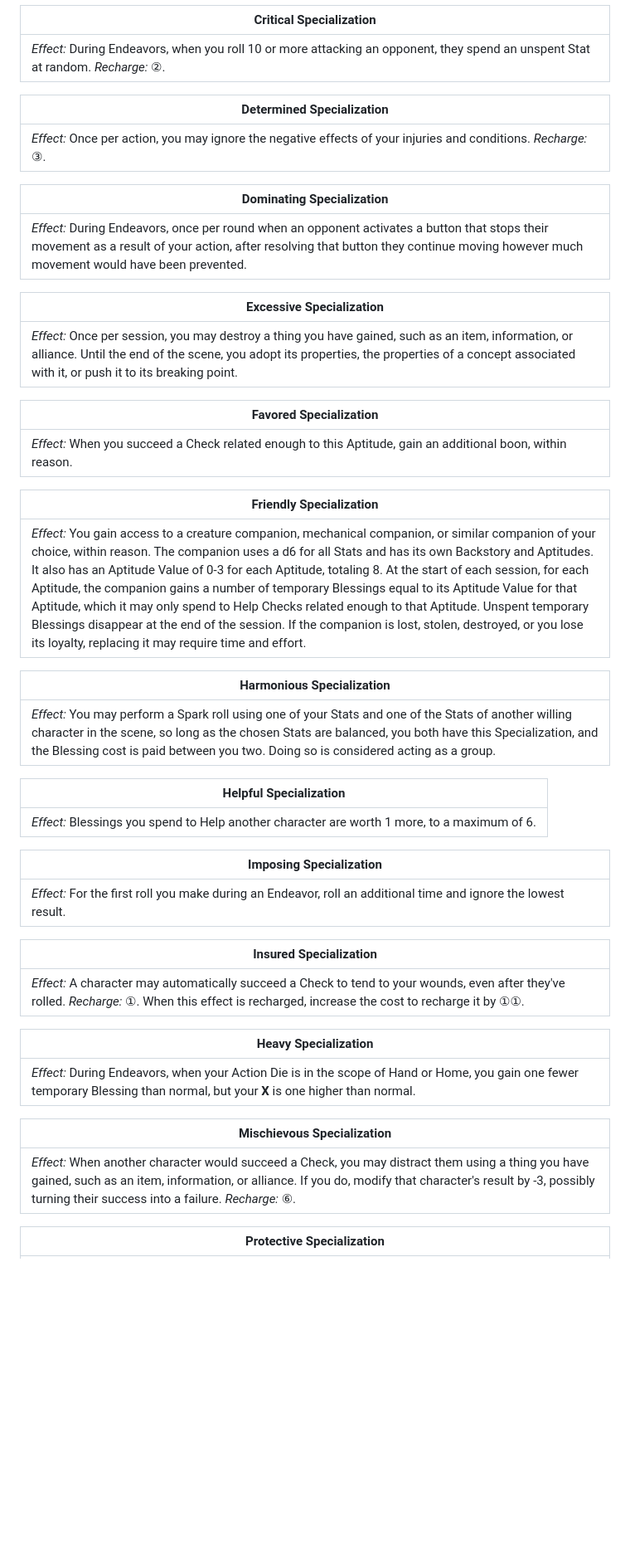
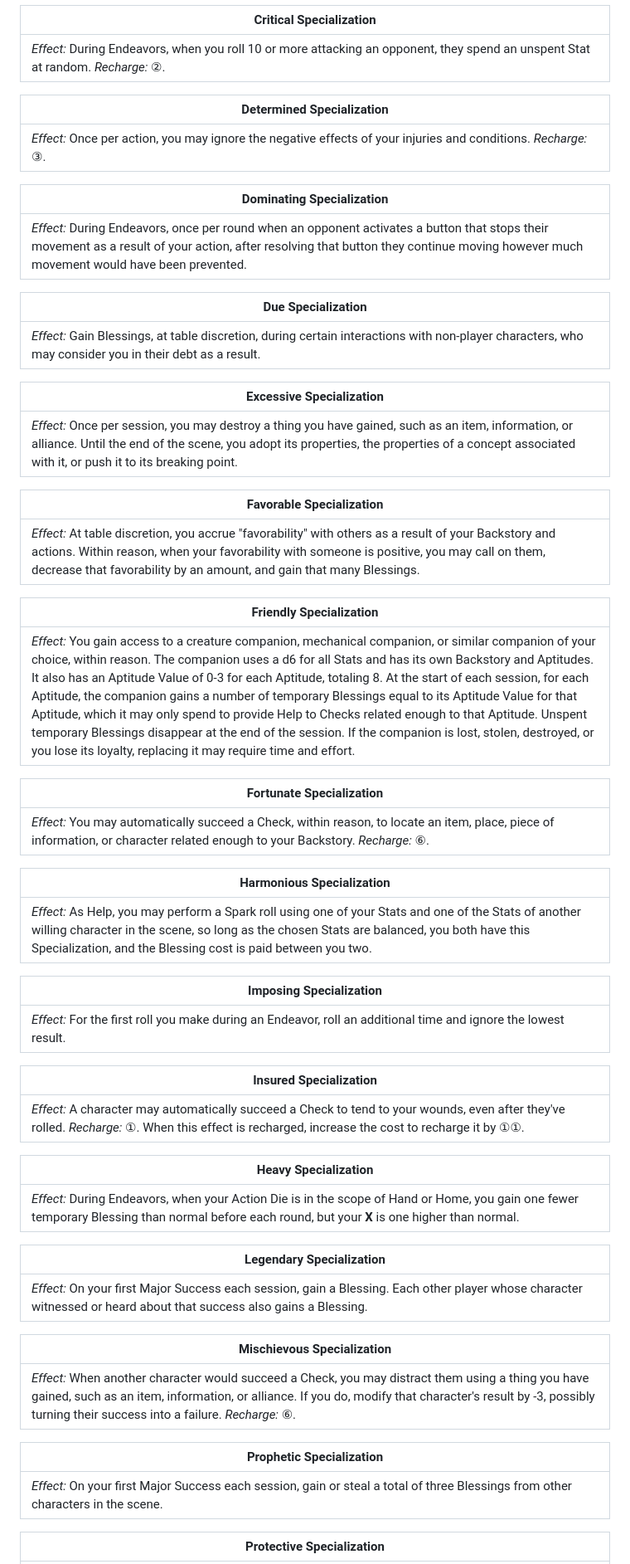
Before and after one commit to snotskie/ttrpg, a Markdown page: md/index.md, the part around one of its changes. Shown at 83% size. Drawn GitHub-style; blank space fills up the shorter version.

```diff
--- a/md/index.md
+++ b/md/index.md
@@ -1119,10 +1095,6 @@ At the end of each session, you receive one free Stat Upgrade for your character
 | --- |
 | *Effect:* During Endeavors, when you roll 10 or more attacking an opponent, they spend an unspent Stat at random. *Recharge:* ②. |
 
-<!-- | Delegated Specialization |
-| --- |
-| *Effect:* During a Clash Endeavor, your summons may perform Spark rolls by working together in pairs, using one Stat from each, so long as the chosen Stats are balanced and you pay the Blessing cost. | -->
-
 | Determined Specialization |
 | --- |
 | *Effect:* Once per action, you may ignore the negative effects of your injuries and conditions. *Recharge:* ③. |
@@ -1131,25 +1103,29 @@ At the end of each session, you receive one free Stat Upgrade for your character
 | --- |
 | *Effect:* During Endeavors, once per round when an opponent activates a button that stops their movement as a result of your action, after resolving that button they continue moving however much movement would have been prevented. |
 
+| Due Specialization |
+| --- |
+| *Effect:* Gain Blessings, at table discretion, during certain interactions with non-player characters, who may consider you in their debt as a result. |
+
 | Excessive Specialization |
 | --- |
 | *Effect:* Once per session, you may destroy a thing you have gained, such as an item, information, or alliance. Until the end of the scene, you adopt its properties, the properties of a concept associated with it, or push it to its breaking point. |
 
-| Favored Specialization |
+| Favorable Specialization |
 | --- |
-| *Effect:* When you succeed a Check related enough to this Aptitude, gain an additional boon, within reason. |
+| *Effect:* At table discretion, you accrue "favorability" with others as a result of your Backstory and actions. Within reason, when your favorability with someone is positive, you may call on them, decrease that favorability by an amount, and gain that many Blessings. |
 
 | Friendly Specialization |
 | --- |
-| *Effect:* You gain access to a creature companion, mechanical companion, or similar companion of your choice, within reason. The companion uses a d6 for all Stats and has its own Backstory and Aptitudes. It also has an Aptitude Value of 0-3 for each Aptitude, totaling 8. At the start of each session, for each Aptitude, the companion gains a number of temporary Blessings equal to its Aptitude Value for that Aptitude, which it may only spend to Help Checks related enough to that Aptitude. Unspent temporary Blessings disappear at the end of the session. If the companion is lost, stolen, destroyed, or you lose its loyalty, replacing it may require time and effort. |
+| *Effect:* You gain access to a creature companion, mechanical companion, or similar companion of your choice, within reason. The companion uses a d6 for all Stats and has its own Backstory and Aptitudes. It also has an Aptitude Value of 0-3 for each Aptitude, totaling 8. At the start of each session, for each Aptitude, the companion gains a number of temporary Blessings equal to its Aptitude Value for that Aptitude, which it may only spend to provide Help to Checks related enough to that Aptitude. Unspent temporary Blessings disappear at the end of the session. If the companion is lost, stolen, destroyed, or you lose its loyalty, replacing it may require time and effort. |
+
+| Fortunate Specialization |
+| --- |
+| *Effect:* You may automatically succeed a Check, within reason, to locate an item, place, piece of information, or character related enough to your Backstory. *Recharge:* ⑥. |
 
 | Harmonious Specialization |
 | --- |
-| *Effect:* You may perform a Spark roll using one of your Stats and one of the Stats of another willing character in the scene, so long as the chosen Stats are balanced, you both have this Specialization, and the Blessing cost is paid between you two. Doing so is considered acting as a group. |
-
-| Helpful Specialization |
-| --- |
-| *Effect:* Blessings you spend to Help another character are worth 1 more, to a maximum of 6. |
+| *Effect:* As Help, you may perform a Spark roll using one of your Stats and one of the Stats of another willing character in the scene, so long as the chosen Stats are balanced, you both have this Specialization, and the Blessing cost is paid between you two. |
 
 | Imposing Specialization |
 | --- |
@@ -1161,7 +1137,11 @@ At the end of each session, you receive one free Stat Upgrade for your character
 
 | Heavy Specialization |
 | --- |
-| *Effect:* During Endeavors, when your Action Die is in the scope of Hand or Home, you gain one fewer temporary Blessing than normal, but your <b>X</b> is one higher than normal. |
+| *Effect:* During Endeavors, when your Action Die is in the scope of Hand or Home, you gain one fewer temporary Blessing than normal before each round, but your <b>X</b> is one higher than normal. |
+
+| Legendary Specialization |
+| --- |
+| *Effect:* On your first Major Success each session, gain a Blessing. Each other player whose character witnessed or heard about that success also gains a Blessing. |
 
 | Mischievous Specialization |
 | --- |
@@ -1171,6 +1151,10 @@ At the end of each session, you receive one free Stat Upgrade for your character
 | --- |
 | *Effect:* Once per Discovery Endeavor, when a lay of the land is given, you may choose a type of glimmer button. More of that type will be added to the track than usual. | -->
 
+| Prophetic Specialization |
+| --- |
+| *Effect:* On your first Major Success each session, gain or steal a total of three Blessings from other characters in the scene. |
+
 | Protective Specialization |
 | --- |
 | *Effect:* When another nearby character would be violently Attacked, before rolls are performed, you may become the Defender instead. *Recharge:* ③. |
```
Also changed, not shown: other parts of md/index.md (+59 -71 lines).
